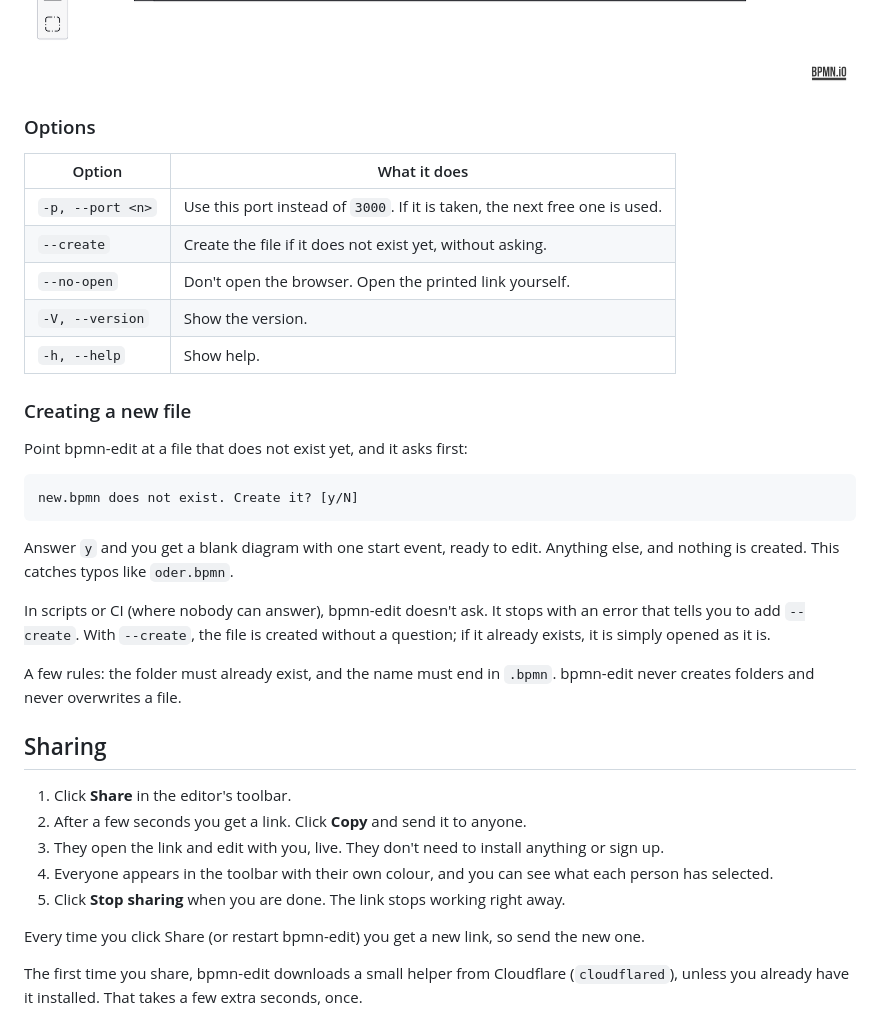
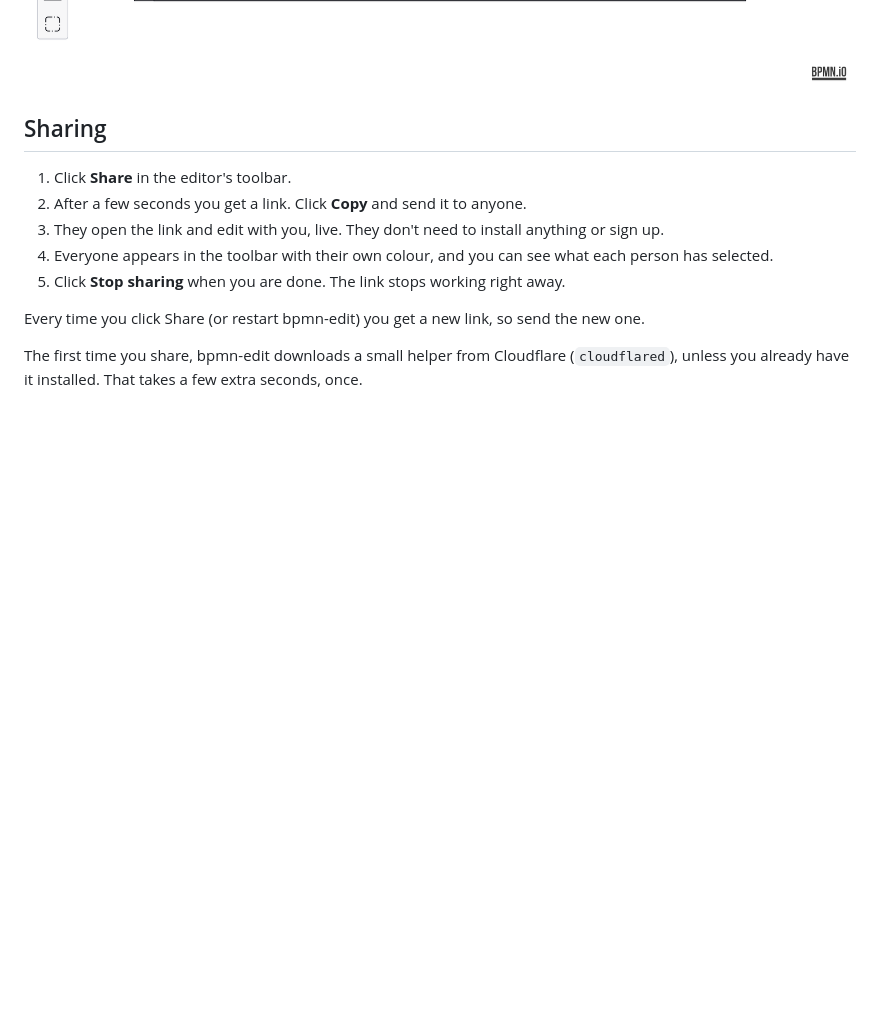
Before and after one commit to DreadBoy/bpmn-edit, a Markdown page: README.md, the part around one of its changes. Rendered like a GitHub page; blank space fills up the shorter version.

````diff
--- a/README.md
+++ b/README.md
@@ -33,34 +28,6 @@ Keep the terminal open while you work. When you are done, press **Ctrl-C** in th
 are saved first, then bpmn-edit stops.
 
 ![The bpmn-edit editor showing an order-handling process with three lanes](docs/images/editor.png)
-
-### Options
-
-| Option | What it does |
-|---|---|
-| `-p, --port <n>` | Use this port instead of `3000`. If it is taken, the next free one is used. |
-| `--create` | Create the file if it does not exist yet, without asking. |
-| `--no-open` | Don't open the browser. Open the printed link yourself. |
-| `-V, --version` | Show the version. |
-| `-h, --help` | Show help. |
-
-### Creating a new file
-
-Point bpmn-edit at a file that does not exist yet, and it asks first:
-
-```
-new.bpmn does not exist. Create it? [y/N]
-```
-
-Answer `y` and you get a blank diagram with one start event, ready to edit. Anything else, and nothing is
-created. This catches typos like `oder.bpmn`.
-
-In scripts or CI (where nobody can answer), bpmn-edit doesn't ask. It stops with an error that tells you to add
-`--create`. With `--create`, the file is created without a question; if it already exists, it is simply opened
-as it is.
-
-A few rules: the folder must already exist, and the name must end in `.bpmn`. bpmn-edit never creates folders
-and never overwrites a file.
 
 ## Sharing
 
````
Also changed, not shown: other parts of README.md (+46 -14 lines), PLAN.md (+38 -3 lines), docs/how-it-works.md (+12 -8 lines), docs/images/hero-poster.png, docs/images/hero.gif, site/media/hero-poster.jpg, 5 other files.
